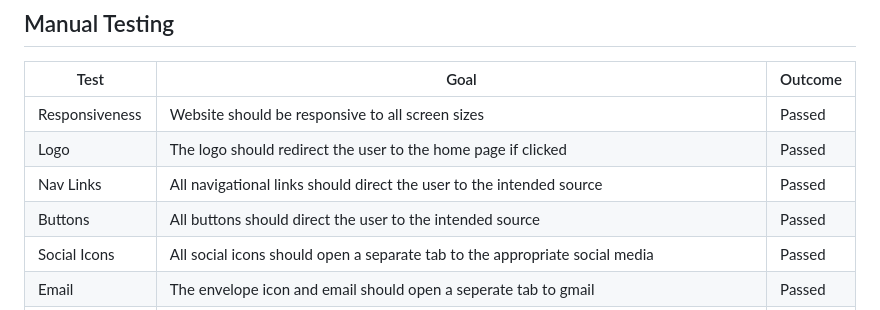
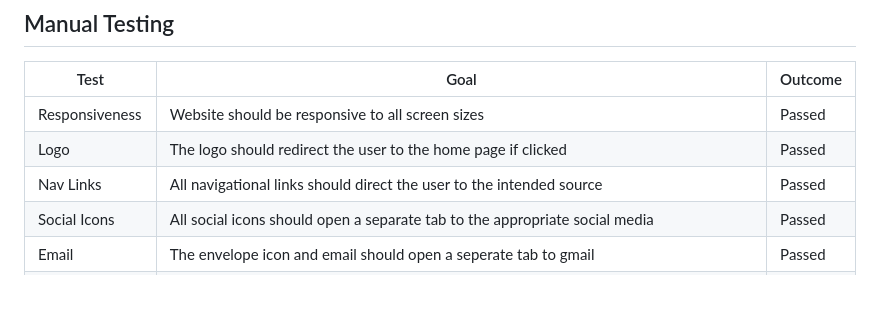
Before and after one commit to Code-Lau/Mekanism_Wiki, a Markdown page: TESTING.md, the part around the change. Rendered like a GitHub page.

Commit message:
Remove mention of buttons

```diff
--- a/TESTING.md
+++ b/TESTING.md
@@ -110,7 +110,6 @@ I did both a mobile and desktop lighthouse test for every page of the website an
 | Responsiveness | Website should be responsive to all screen sizes | Passed |
 | Logo | The logo should redirect the user to the home page if clicked | Passed |
 | Nav Links | All navigational links should direct the user to the intended source | Passed |
-| Buttons | All buttons should direct the user to the intended source | Passed |
 | Social Icons | All social icons should open a separate tab to the appropriate social media | Passed |
 | Email | The envelope icon and email should open a seperate tab to gmail | Passed |
 | Video | The user should be able to click on, play/pause, adjust volume/mute, search for a timestamp and enlarge any videos. | Passed |
```
